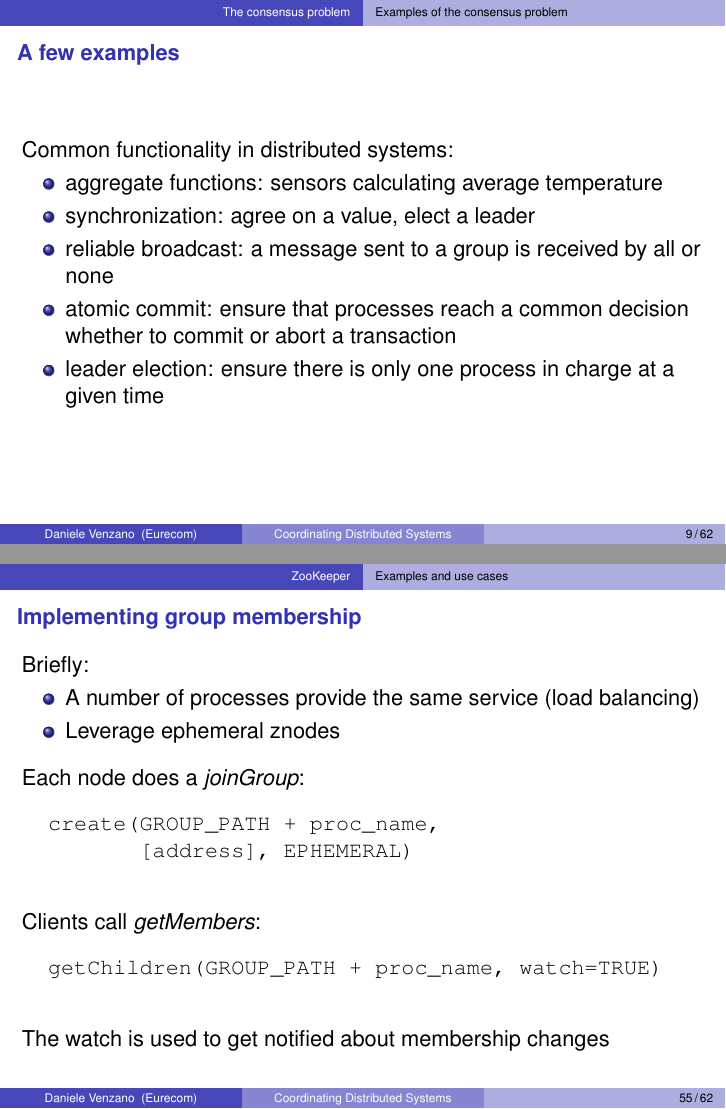
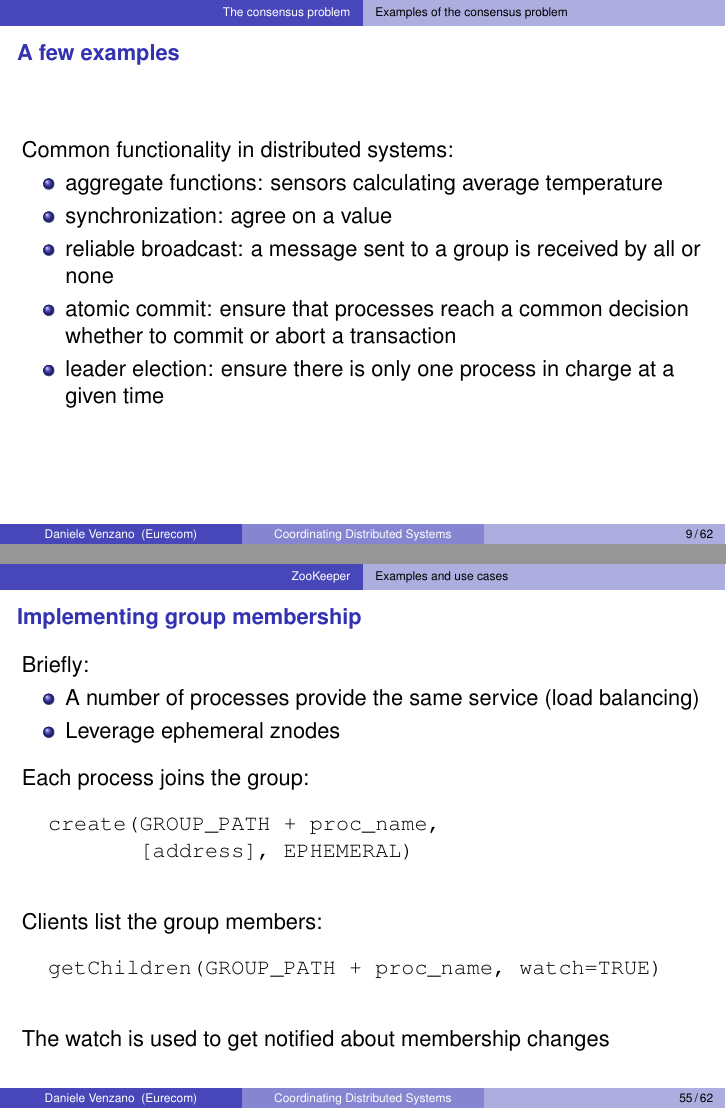
Before and after one commit to michiard/DISC-CLOUD-COURSE, LaTeX slides (coordination/coordination.tex): pages 9 and 55 of 62, joined at a grey line. Compiled offline with pdfLaTeX.

Commit message:
Smaller fixes for typos and such

```diff
--- a/coordination/coordination.tex
+++ b/coordination/coordination.tex
@@ -206,7 +206,7 @@
 	Common functionality in distributed systems:
 	\begin{itemize}
 		\item aggregate functions: sensors calculating average temperature
-		\item synchronization: agree on a value, elect a leader
+		\item synchronization: agree on a value
 		\item reliable broadcast: a message sent to a group is received by all or none
 		\item atomic commit: ensure that processes reach a common decision whether to commit or abort a transaction
 		\item leader election: ensure there is only one process in charge at a given time
@@ -996,7 +1000,7 @@ Two phase commit cannot make progress if there are simple failures.\cite{2PCarti
 
 	\vspace{7pt}
 
-	Each node does:
+	Each process does:
 	\begin{verbatim}
 		CONFIG_PATH = /app/config
 		config = getData(CONFIG_PATH, watch=TRUE)
@@ -1018,13 +1022,13 @@ Two phase commit cannot make progress if there are simple failures.\cite{2PCarti
 
 	\vspace{7pt}
 
-	Each node does a \emph{joinGroup}:
+	Each process joins the group:
 	\begin{verbatim}
 		create(GROUP_PATH + proc_name,
 		       [address], EPHEMERAL)
 	\end{verbatim}
 
-	Clients call \emph{getMembers}:
+	Clients list the group members:
 	\begin{verbatim}
 		getChildren(GROUP_PATH + proc_name, watch=TRUE)
 	\end{verbatim}
```
Also changed, not shown: coordination/coordination.pdf, coordination/coordination.tex (14 more changed lines), 1 other file.
